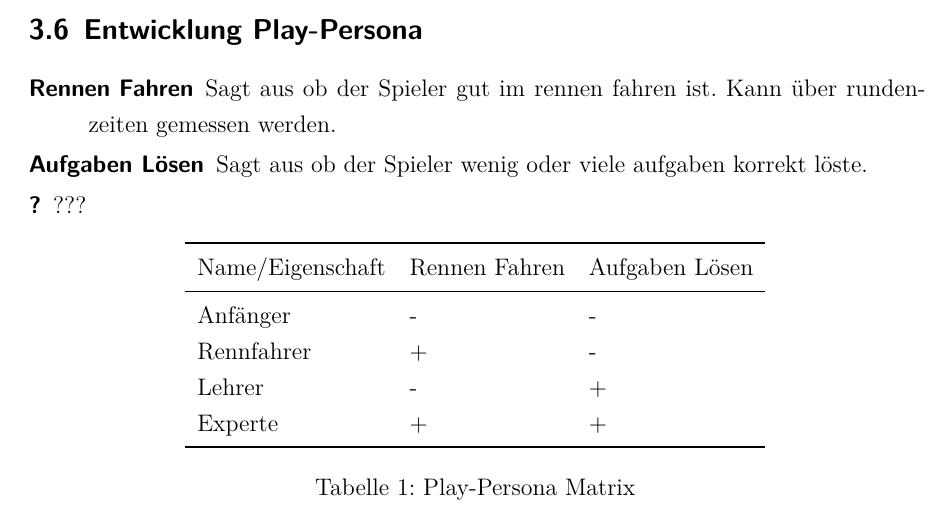
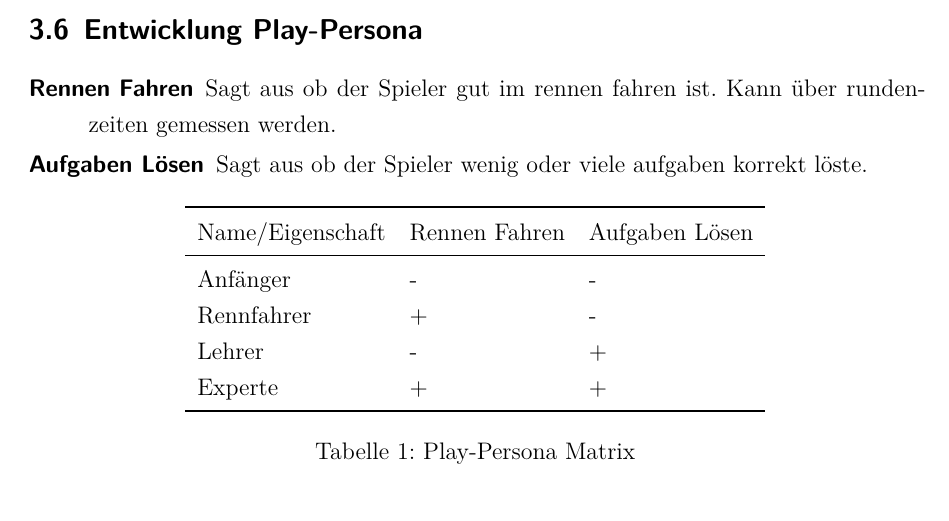
Before and after one commit to dhbwse/the-project, a LaTeX document (dokumentation/dokumentation.tex, which reads dokumentation/konzipierung.tex): part of page 15 of 17, cut so that both start at the same text. Compiled offline with XeLaTeX; an older LaTeX class or package is replaced by its successor.

Commit message:
konzipierung: play-persona unnützer punkt entfernt

```diff
--- a/dokumentation/konzipierung.tex
+++ b/dokumentation/konzipierung.tex
@@ -115,7 +115,6 @@ Das folgende Kapitel beschäftigt sich mit der Konzipierung des Spiels ansich. D
 	\begin{description}
 		\item[Rennen Fahren]{ Sagt aus ob der Spieler gut im rennen fahren ist. Kann über rundenzeiten gemessen werden. }
 		\item[Aufgaben Lösen]{ Sagt aus ob der Spieler wenig oder viele aufgaben korrekt löste. }
-		\item[?]{ ??? }
 	\end{description}
 	\begin{tabl}{l l l}{Play-Persona Matrix}
 		\toprule
```
